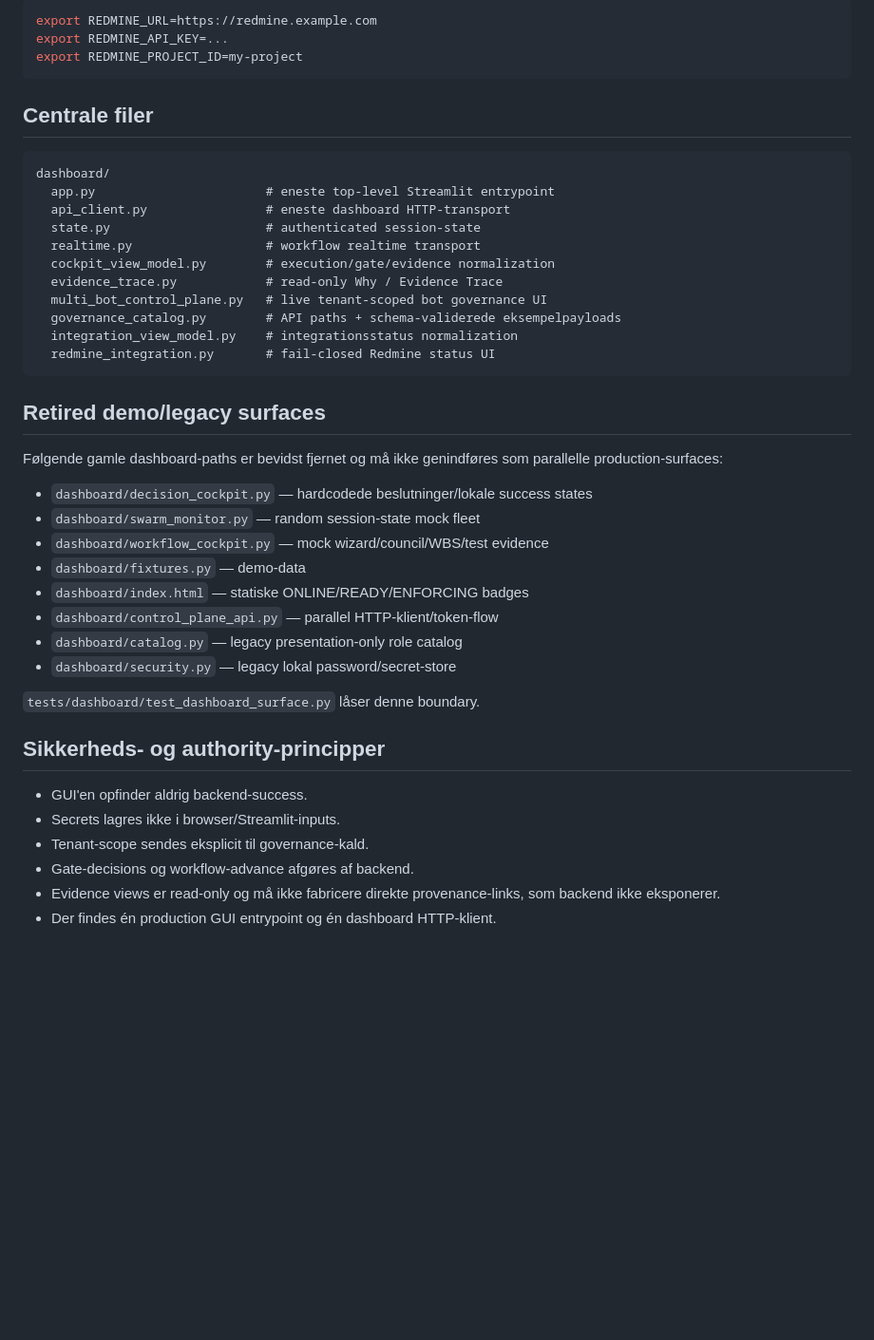
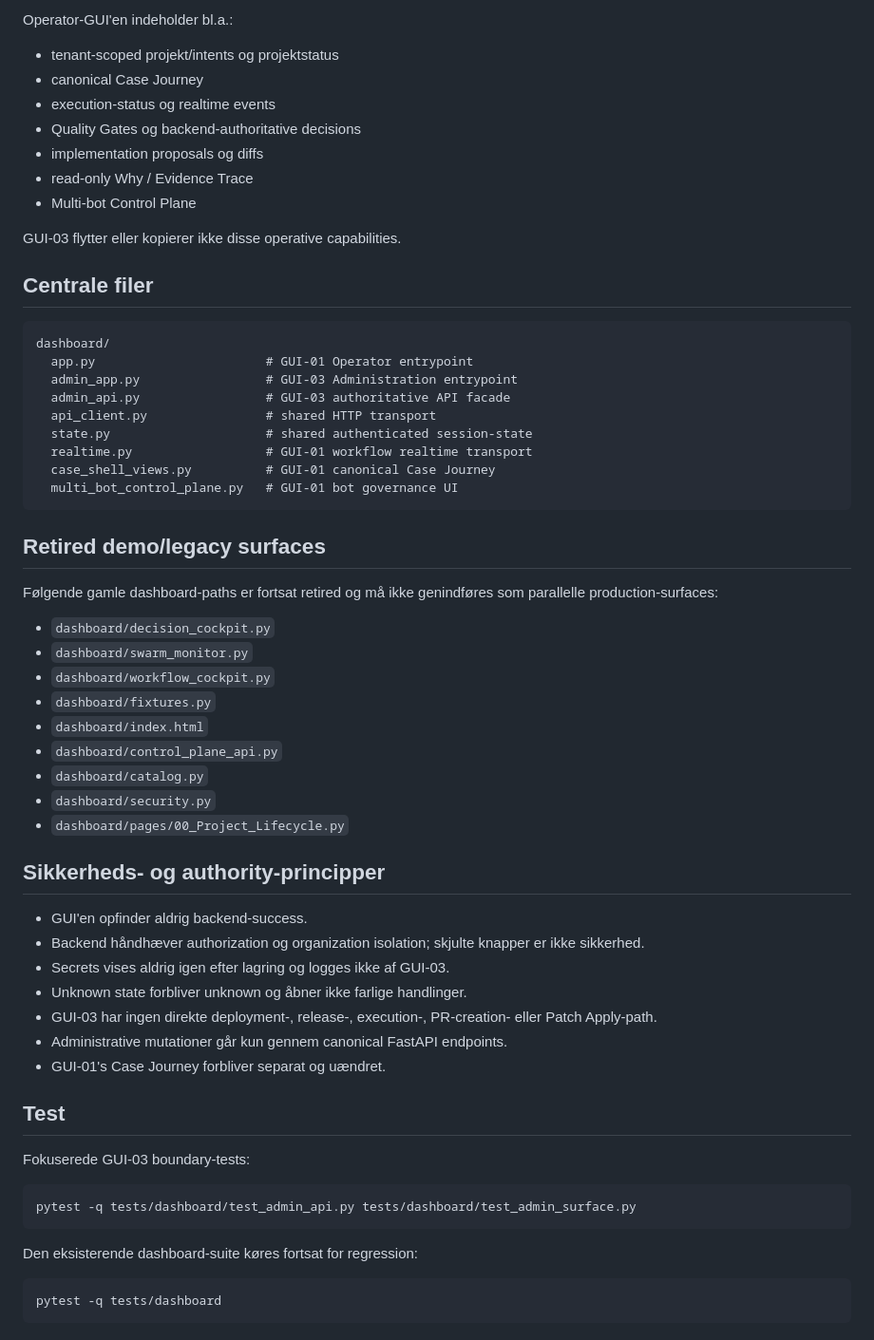
Before and after one commit to smoeberg/kodegenerator, a Markdown page: dashboard/README.md, the part around one of its changes. Shown at 95% size. Drawn GitHub-style; blank space fills up the shorter version.

Commit message:
docs(gui03): document independent administration surface

````diff
--- a/dashboard/README.md
+++ b/dashboard/README.md
@@ -85,48 +94,67 @@ Redmine konfigureres server-side på API-servicen:
 
-```bash
-export REDMINE_URL=https://redmine.example.com
-export REDMINE_API_KEY=...
-export REDMINE_PROJECT_ID=my-project
-```
+Operator-GUI'en indeholder bl.a.:
+
+- tenant-scoped projekt/intents og projektstatus
+- canonical Case Journey
+- execution-status og realtime events
+- Quality Gates og backend-authoritative decisions
+- implementation proposals og diffs
+- read-only Why / Evidence Trace
+- Multi-bot Control Plane
+
+GUI-03 flytter eller kopierer ikke disse operative capabilities.
 
 ## Centrale filer
 
 ```text
 dashboard/
-  app.py                       # eneste top-level Streamlit entrypoint
-  api_client.py                # eneste dashboard HTTP-transport
-  state.py                     # authenticated session-state
-  realtime.py                  # workflow realtime transport
-  cockpit_view_model.py        # execution/gate/evidence normalization
-  evidence_trace.py            # read-only Why / Evidence Trace
-  multi_bot_control_plane.py   # live tenant-scoped bot governance UI
-  governance_catalog.py        # API paths + schema-validerede eksempelpayloads
-  integration_view_model.py    # integrationsstatus normalization
-  redmine_integration.py       # fail-closed Redmine status UI
+  app.py                       # GUI-01 Operator entrypoint
+  admin_app.py                 # GUI-03 Administration entrypoint
+  admin_api.py                 # GUI-03 authoritative API facade
+  api_client.py                # shared HTTP transport
+  state.py                     # shared authenticated session-state
+  realtime.py                  # GUI-01 workflow realtime transport
+  case_shell_views.py          # GUI-01 canonical Case Journey
+  multi_bot_control_plane.py   # GUI-01 bot governance UI
 ```
 
 ## Retired demo/legacy surfaces
 
-Følgende gamle dashboard-paths er bevidst fjernet og må ikke genindføres som
+Følgende gamle dashboard-paths er fortsat retired og må ikke genindføres som
 parallelle production-surfaces:
 
-- `dashboard/decision_cockpit.py` — hardcodede beslutninger/lokale success states
-- `dashboard/swarm_monitor.py` — random session-state mock fleet
-- `dashboard/workflow_cockpit.py` — mock wizard/council/WBS/test evidence
-- `dashboard/fixtures.py` — demo-data
-- `dashboard/index.html` — statiske ONLINE/READY/ENFORCING badges
-- `dashboard/control_plane_api.py` — parallel HTTP-klient/token-flow
-- `dashboard/catalog.py` — legacy presentation-only role catalog
-- `dashboard/security.py` — legacy lokal password/secret-store
-
-`tests/dashboard/test_dashboard_surface.py` låser denne boundary.
+- `dashboard/decision_cockpit.py`
+- `dashboard/swarm_monitor.py`
+- `dashboard/workflow_cockpit.py`
+- `dashboard/fixtures.py`
+- `dashboard/index.html`
+- `dashboard/control_plane_api.py`
+- `dashboard/catalog.py`
+- `dashboard/security.py`
+- `dashboard/pages/00_Project_Lifecycle.py`
 
 ## Sikkerheds- og authority-principper
 
 - GUI'en opfinder aldrig backend-success.
-- Secrets lagres ikke i browser/Streamlit-inputs.
-- Tenant-scope sendes eksplicit til governance-kald.
-- Gate-decisions og workflow-advance afgøres af backend.
-- Evidence views er read-only og må ikke fabricere direkte provenance-links,
-  som backend ikke eksponerer.
-- Der findes én production GUI entrypoint og én dashboard HTTP-klient.
+- Backend håndhæver authorization og organization isolation; skjulte knapper er
+  ikke sikkerhed.
+- Secrets vises aldrig igen efter lagring og logges ikke af GUI-03.
+- Unknown state forbliver unknown og åbner ikke farlige handlinger.
+- GUI-03 har ingen direkte deployment-, release-, execution-, PR-creation- eller
+  Patch Apply-path.
+- Administrative mutationer går kun gennem canonical FastAPI endpoints.
+- GUI-01's Case Journey forbliver separat og uændret.
+
+## Test
+
+Fokuserede GUI-03 boundary-tests:
+
+```bash
+pytest -q tests/dashboard/test_admin_api.py tests/dashboard/test_admin_surface.py
+```
+
+Den eksisterende dashboard-suite køres fortsat for regression:
+
+```bash
+pytest -q tests/dashboard
+```
````
Also changed, not shown: other parts of dashboard/README.md (+62 -53 lines).
